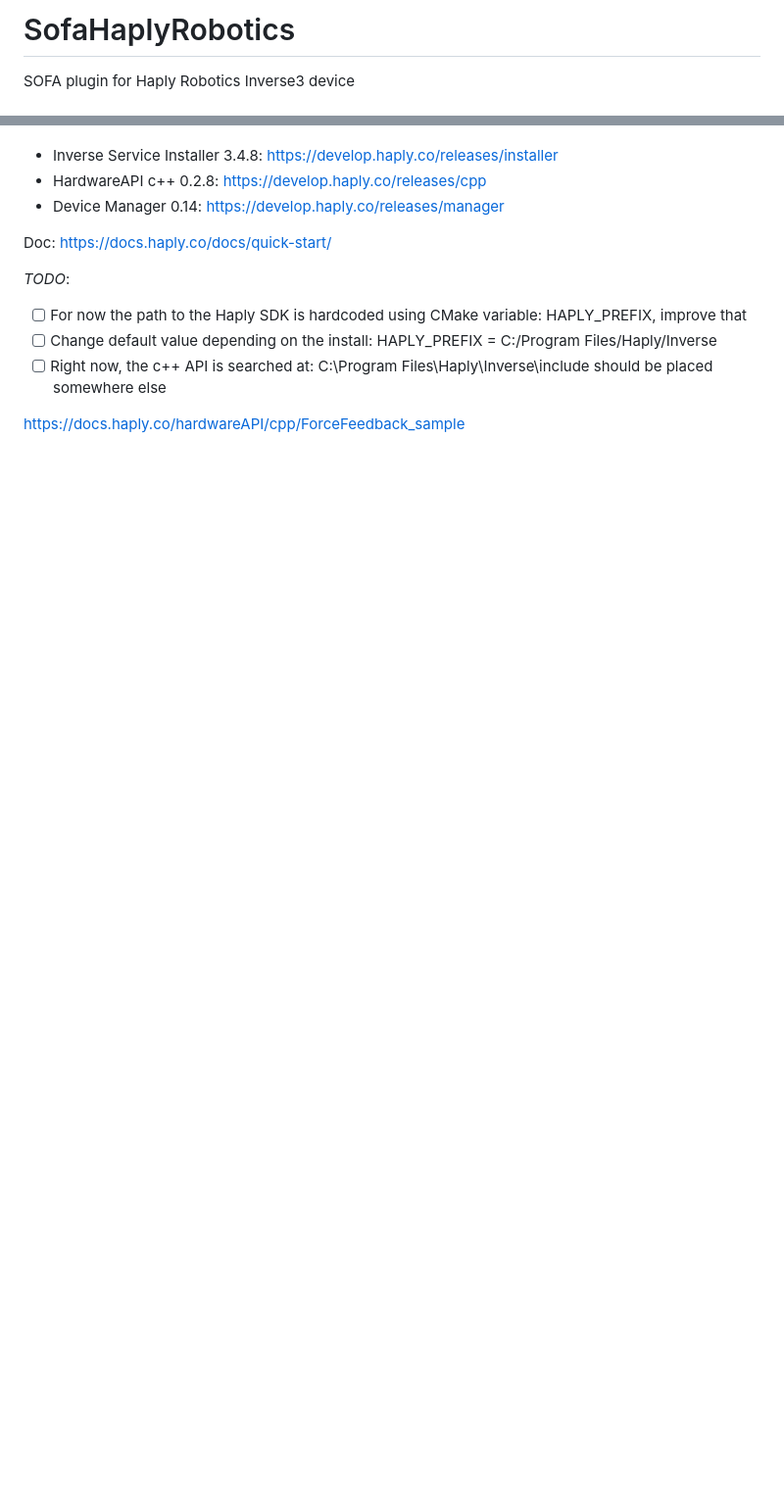
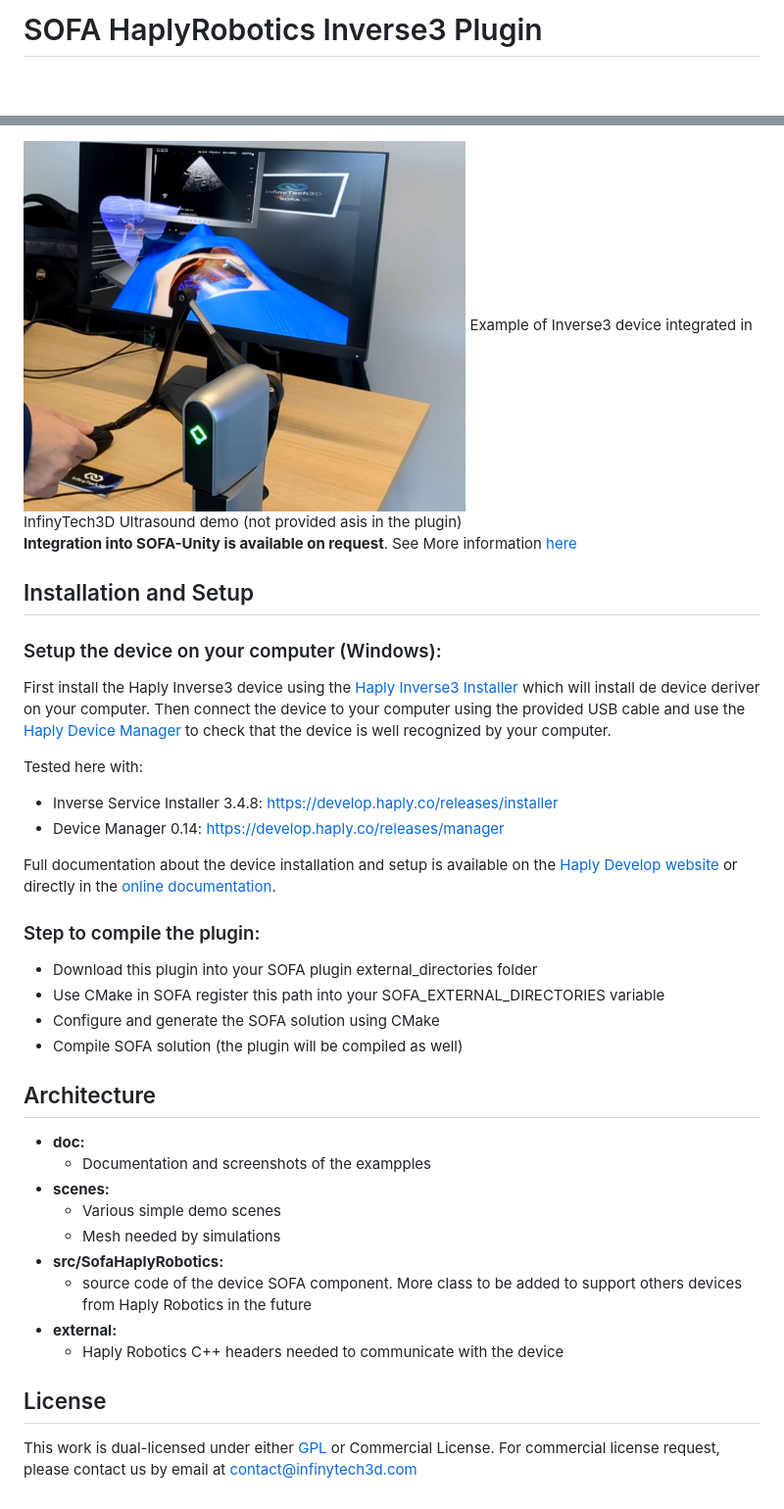
Before and after one commit to InfinyTech3D/SofaHaplyRobotics, a Markdown page: README.md, 2 parts joined by grey strips. Shown at 98% size. Drawn GitHub-style; pictures changed too: doc/device_integration_01.jpg (added); blank space fills up the shorter version.

```diff
--- a/README.md
+++ b/README.md
@@ -1,3 +1,2 @@
-# SofaHaplyRobotics
-SOFA plugin for Haply Robotics Inverse3 device
+# SOFA HaplyRobotics Inverse3 Plugin
 
@@ -17,12 +40,40 @@ Downloaded:
+<img align="center" width="60%" height="auto" src="./doc/device_integration_01.jpg">
+Example of Inverse3 device integrated in InfinyTech3D Ultrasound demo (not provided asis in the plugin)
+
+**Integration into SOFA-Unity is available on request**. See More information [here](https://infinytech3d.com/assets-haptic-inverse3/)
+
+
+## Installation and Setup
+
+### Setup the device on your computer (Windows):
+
+First install the Haply Inverse3 device using the [Haply Inverse3 Installer](https://develop.haply.co/releases/installer) which will install de device deriver on your computer.
+Then connect the device to your computer using the provided USB cable and use the [Haply Device Manager](https://develop.haply.co/releases/manager) to check that the device is well recognized by your computer.
+
+Tested here with:
 - Inverse Service Installer 3.4.8: https://develop.haply.co/releases/installer
-- HardwareAPI c++ 0.2.8: https://develop.haply.co/releases/cpp
 - Device Manager 0.14: https://develop.haply.co/releases/manager
 
-Doc: https://docs.haply.co/docs/quick-start/
+Full documentation about the device installation and setup is available on the [Haply Develop website](https://develop.haply.co/) or directly in the [online documentation](https://docs.haply.co/docs/quick-start/).
 
-*TODO*:
-- [ ] For now the path to the Haply SDK is hardcoded using CMake variable: HAPLY_PREFIX, improve that
-- [ ] Change default value depending on the install: HAPLY_PREFIX = C:/Program Files/Haply/Inverse
-- [ ] Right now, the c++ API is searched at: C:\Program Files\Haply\Inverse\include should be placed somewhere else
+### Step to compile the plugin:
+- Download this plugin into your SOFA plugin external_directories folder
+- Use CMake in SOFA register this path into your SOFA_EXTERNAL_DIRECTORIES variable
+- Configure and generate the SOFA solution using CMake
+- Compile SOFA solution (the plugin will be compiled as well)
 
-https://docs.haply.co/hardwareAPI/cpp/ForceFeedback_sample
+
+## Architecture
+- **doc:**
+	- Documentation and screenshots of the exampples
+- **scenes:**
+    - Various simple demo scenes
+    - Mesh needed by simulations
+- **src/SofaHaplyRobotics:**
+	- source code of the device SOFA component. More class to be added to support others devices from Haply Robotics in the future
+- **external:**
+	- Haply Robotics C++ headers needed to communicate with the device
+
+## License
+This work is dual-licensed under either [GPL](https://github.com/InfinyTech3D/SofaHaplyRobotics/blob/main/LICENSE.md) or Commercial License.
+For commercial license request, please contact us by email at contact@infinytech3d.com
```
Also changed, not shown: other parts of README.md (+32 -8 lines), doc/Inverse3_picture.jpg (added).
